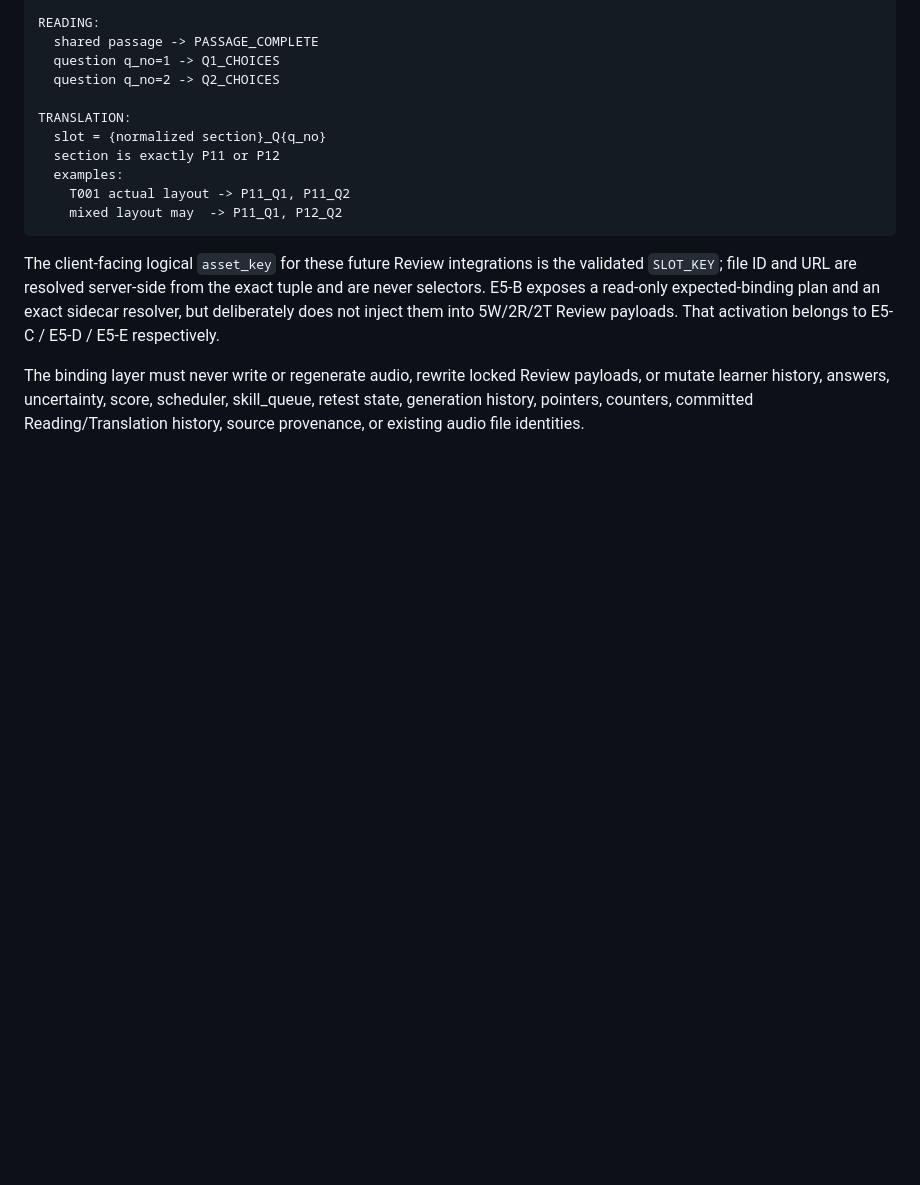
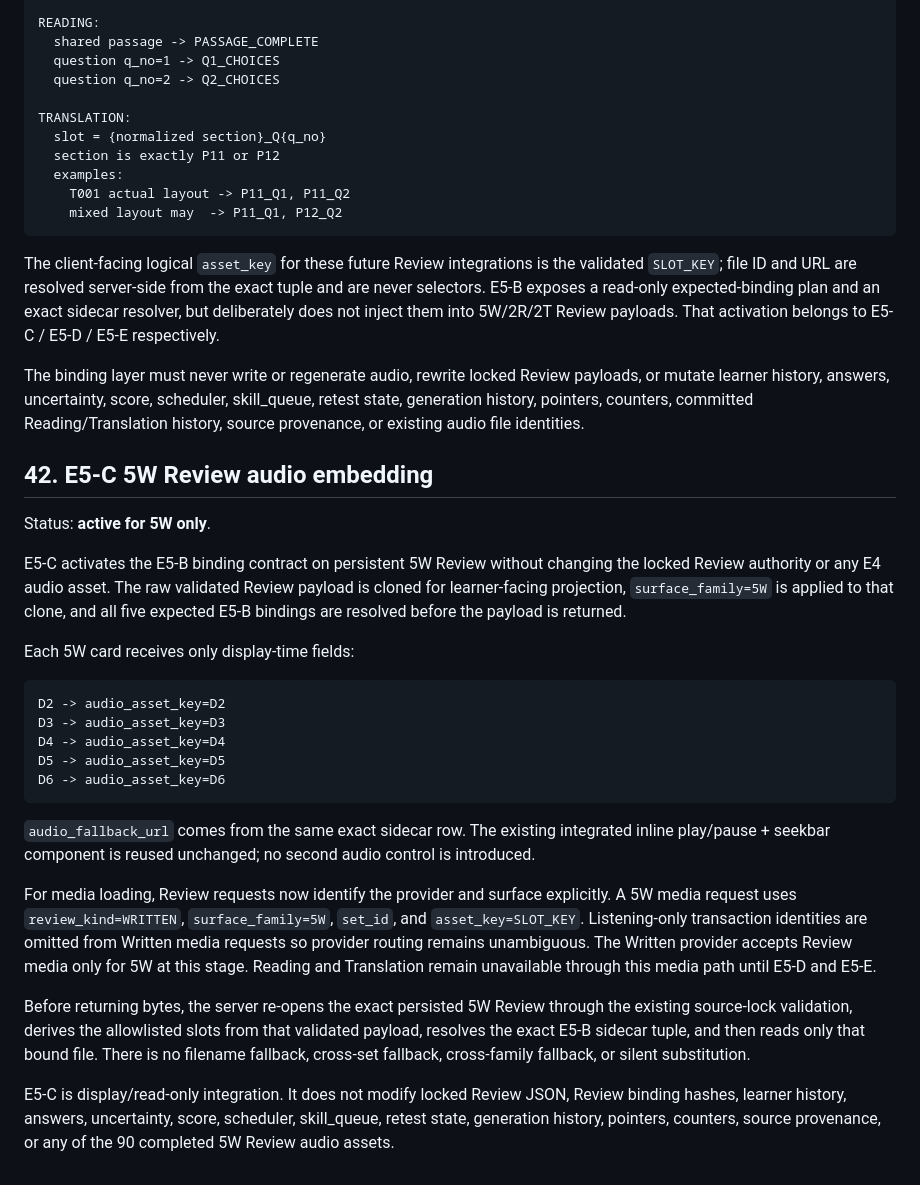
Before and after one commit to bsi-fujimoto-akinari/hangul_azure_tts, a Markdown page: H3_REVIEW_ARCHITECTURE.md, the part around the change. Rendered like a GitHub page; blank space fills up the shorter version.

Commit message:
Document E5-C 5W Review audio activation

````diff
--- a/H3_REVIEW_ARCHITECTURE.md
+++ b/H3_REVIEW_ARCHITECTURE.md
@@ -615,3 +615,44 @@ The binding layer must never write or regenerate audio, rewrite locked Review pa
 or mutate learner history, answers, uncertainty, score, scheduler, skill_queue, retest
 state, generation history, pointers, counters, committed Reading/Translation history,
 source provenance, or existing audio file identities.
+
+## 42. E5-C 5W Review audio embedding
+
+Status: **active for 5W only**.
+
+E5-C activates the E5-B binding contract on persistent 5W Review without changing the
+locked Review authority or any E4 audio asset. The raw validated Review payload is
+cloned for learner-facing projection, `surface_family=5W` is applied to that clone,
+and all five expected E5-B bindings are resolved before the payload is returned.
+
+Each 5W card receives only display-time fields:
+
+```text
+D2 -> audio_asset_key=D2
+D3 -> audio_asset_key=D3
+D4 -> audio_asset_key=D4
+D5 -> audio_asset_key=D5
+D6 -> audio_asset_key=D6
+```
+
+`audio_fallback_url` comes from the same exact sidecar row. The existing integrated
+inline play/pause + seekbar component is reused unchanged; no second audio control is
+introduced.
+
+For media loading, Review requests now identify the provider and surface explicitly.
+A 5W media request uses `review_kind=WRITTEN`, `surface_family=5W`, `set_id`, and
+`asset_key=SLOT_KEY`. Listening-only transaction identities are omitted from Written
+media requests so provider routing remains unambiguous. The Written provider accepts
+Review media only for 5W at this stage. Reading and Translation remain unavailable
+through this media path until E5-D and E5-E.
+
+Before returning bytes, the server re-opens the exact persisted 5W Review through the
+existing source-lock validation, derives the allowlisted slots from that validated
+payload, resolves the exact E5-B sidecar tuple, and then reads only that bound file.
+There is no filename fallback, cross-set fallback, cross-family fallback, or silent
+substitution.
+
+E5-C is display/read-only integration. It does not modify locked Review JSON, Review
+binding hashes, learner history, answers, uncertainty, score, scheduler, skill_queue,
+retest state, generation history, pointers, counters, source provenance, or any of the
+90 completed 5W Review audio assets.
````
